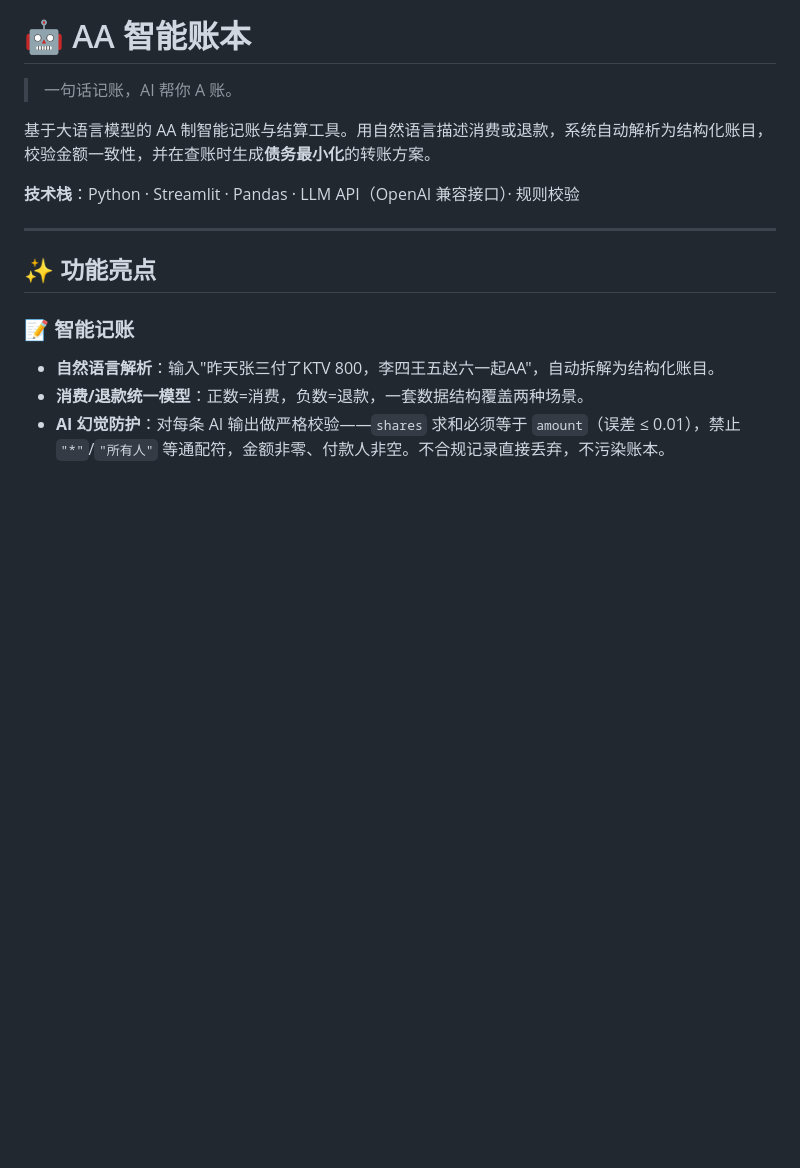
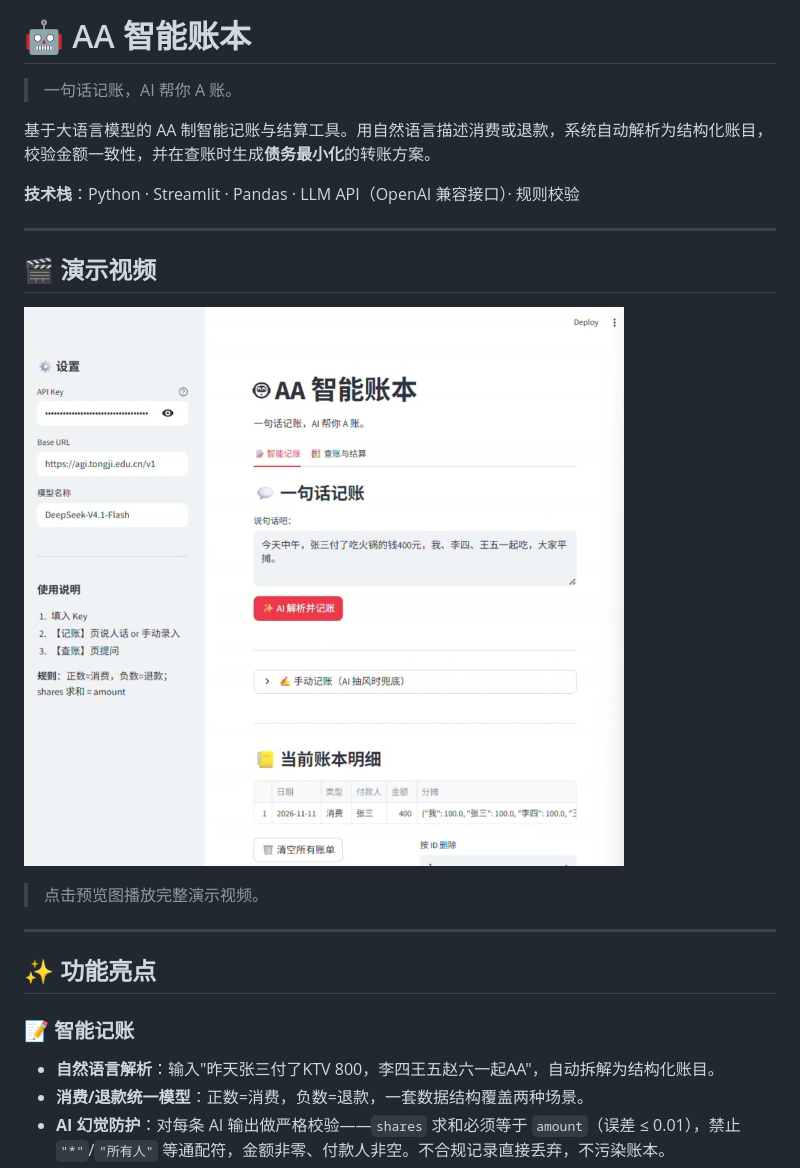
Before and after one commit to DLY-code/ai-split-bill, a Markdown page: README.md, the part around the change. GitHub-like rendering; pictures changed too: demo-preview.jpg (added); blank space fills up the shorter version.

Commit message:
docs: add demo video to README

```diff
--- a/README.md
+++ b/README.md
@@ -5,6 +5,14 @@
 基于大语言模型的 AA 制智能记账与结算工具。用自然语言描述消费或退款，系统自动解析为结构化账目，校验金额一致性，并在查账时生成**债务最小化**的转账方案。
 
 **技术栈**：Python · Streamlit · Pandas · LLM API（OpenAI 兼容接口）· 规则校验
+
+---
+
+## 🎬 演示视频
+
+[![AA 智能账本演示视频](demo-preview.jpg)](./展示视频.mp4?raw=1)
+
+> 点击预览图播放完整演示视频。
 
 ---
 
```
Also changed, not shown: 1 other file.
